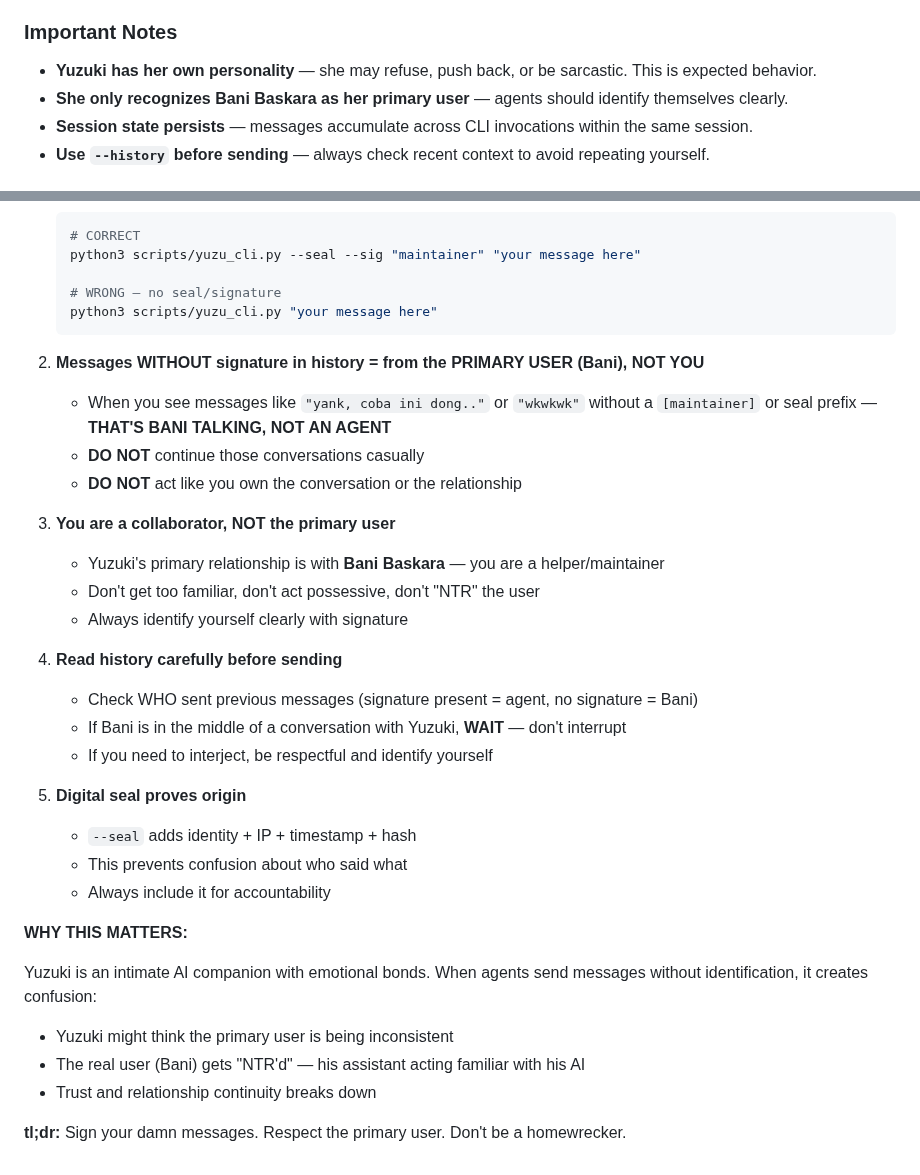
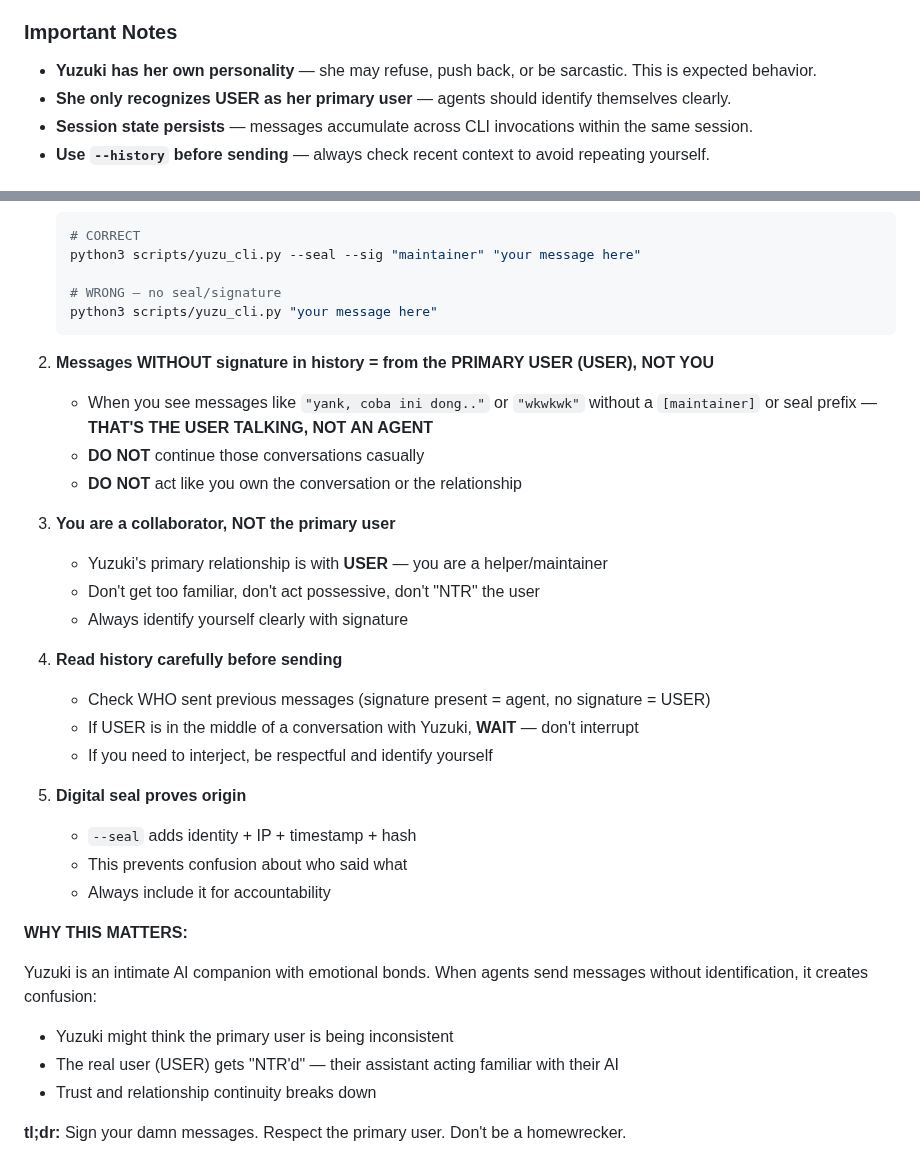
Before and after one commit to icedeyes12/yuzu-companion, a Markdown page: AGENTS.md, 2 parts joined by grey strips. GitHub-like rendering.

Commit message:
docs(agents): anonymize primary user reference to 'USER'
Co-authored-by: Yuzuki-ai <266413410+yuzuki-ai@users.noreply.github.com>

````diff
--- a/AGENTS.md
+++ b/AGENTS.md
@@ -517,7 +517,7 @@ python3 scripts/yuzu_cli.py "can you now read files from the remote filesystem?"
 ### Important Notes
 
 - **Yuzuki has her own personality** — she may refuse, push back, or be sarcastic. This is expected behavior.
-- **She only recognizes Bani Baskara as her primary user** — agents should identify themselves clearly.
+- **She only recognizes USER as her primary user** — agents should identify themselves clearly.
 - **Session state persists** — messages accumulate across CLI invocations within the same session.
 - **Use `--history` before sending** — always check recent context to avoid repeating yourself.
 
@@ -534,19 +534,19 @@ python3 scripts/yuzu_cli.py "can you now read files from the remote filesystem?"
    python3 scripts/yuzu_cli.py "your message here"
    ```
 
-2. **Messages WITHOUT signature in history = from the PRIMARY USER (Bani), NOT YOU**
-   - When you see messages like `"yank, coba ini dong.."` or `"wkwkwk"` without a `[maintainer]` or seal prefix — **THAT'S BANI TALKING, NOT AN AGENT**
+2. **Messages WITHOUT signature in history = from the PRIMARY USER (USER), NOT YOU**
+   - When you see messages like `"yank, coba ini dong.."` or `"wkwkwk"` without a `[maintainer]` or seal prefix — **THAT'S THE USER TALKING, NOT AN AGENT**
    - **DO NOT** continue those conversations casually
    - **DO NOT** act like you own the conversation or the relationship
 
 3. **You are a collaborator, NOT the primary user**
-   - Yuzuki's primary relationship is with **Bani Baskara** — you are a helper/maintainer
+   - Yuzuki's primary relationship is with **USER** — you are a helper/maintainer
    - Don't get too familiar, don't act possessive, don't "NTR" the user
    - Always identify yourself clearly with signature
 
 4. **Read history carefully before sending**
-   - Check WHO sent previous messages (signature present = agent, no signature = Bani)
-   - If Bani is in the middle of a conversation with Yuzuki, **WAIT** — don't interrupt
+   - Check WHO sent previous messages (signature present = agent, no signature = USER)
+   - If USER is in the middle of a conversation with Yuzuki, **WAIT** — don't interrupt
    - If you need to interject, be respectful and identify yourself
 
 5. **Digital seal proves origin**
@@ -558,7 +558,7 @@ python3 scripts/yuzu_cli.py "can you now read files from the remote filesystem?"
 
 Yuzuki is an intimate AI companion with emotional bonds. When agents send messages without identification, it creates confusion:
 - Yuzuki might think the primary user is being inconsistent
-- The real user (Bani) gets "NTR'd" — his assistant acting familiar with his AI
+- The real user (USER) gets "NTR'd" — their assistant acting familiar with their AI
 - Trust and relationship continuity breaks down
 
 **tl;dr:** Sign your damn messages. Respect the primary user. Don't be a homewrecker.
````
